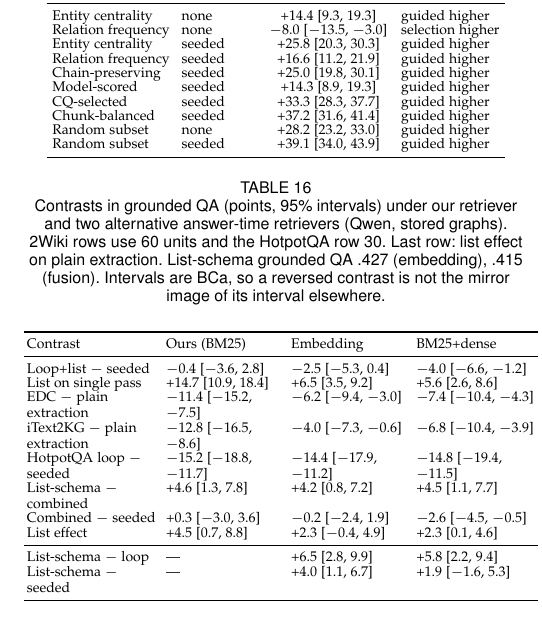
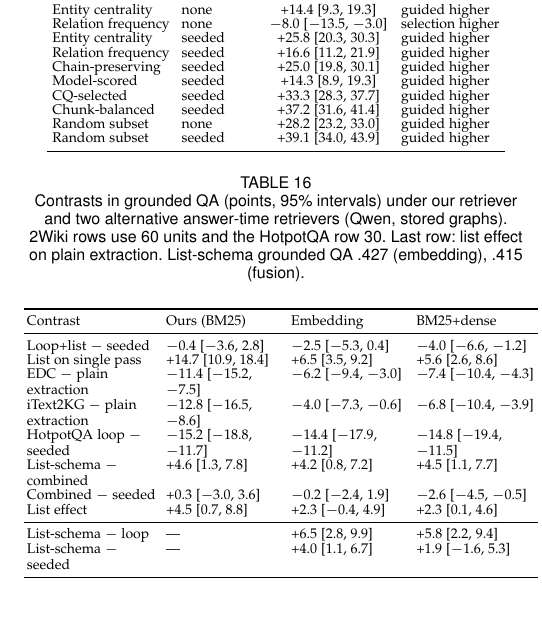
Before and after one commit to minwooking/what-reaches-the-graph, a LaTeX paper (main_tkde_anon.tex, which reads sections/appendix.tex): part of one column of page 13 of 14, cut so that both start at the same text. Compiled offline with pdfLaTeX; a missing font is replaced by an installed copy or a similar font; a LaTeX package or settings file that is missing is left out.

Commit message:
paper(tkde): R139b drop incorrect BCa caption sentence in appendix Table 16
Co-Authored-By: Claude Opus 5.5 <noreply@anthropic.com>

```diff
--- a/sections/appendix.tex
+++ b/sections/appendix.tex
@@ -281,7 +281,7 @@ The stored graphs were answered with the 60 nearest facts under Qwen3-Embedding-
 
 \begin{table}[t]
 \centering
-\caption{Contrasts in grounded QA (points, 95\% intervals) under our retriever and two alternative answer-time retrievers (Qwen, stored graphs). 2Wiki rows use 60 units and the HotpotQA row 30. Last row: list effect on plain extraction. List-schema grounded QA .427 (embedding), .415 (fusion). Intervals are BCa, so a reversed contrast is not the mirror image of its interval elsewhere.}
+\caption{Contrasts in grounded QA (points, 95\% intervals) under our retriever and two alternative answer-time retrievers (Qwen, stored graphs). 2Wiki rows use 60 units and the HotpotQA row 30. Last row: list effect on plain extraction. List-schema grounded QA .427 (embedding), .415 (fusion).}
 \label{tab:altret}
 \scriptsize\setlength{\tabcolsep}{1.5pt}
 \begin{tabular}{P{2.35cm}P{2.1cm}P{2.1cm}P{2.1cm}}
```
Also changed, not shown: main_tkde.pdf, main_tkde_anon.pdf.
